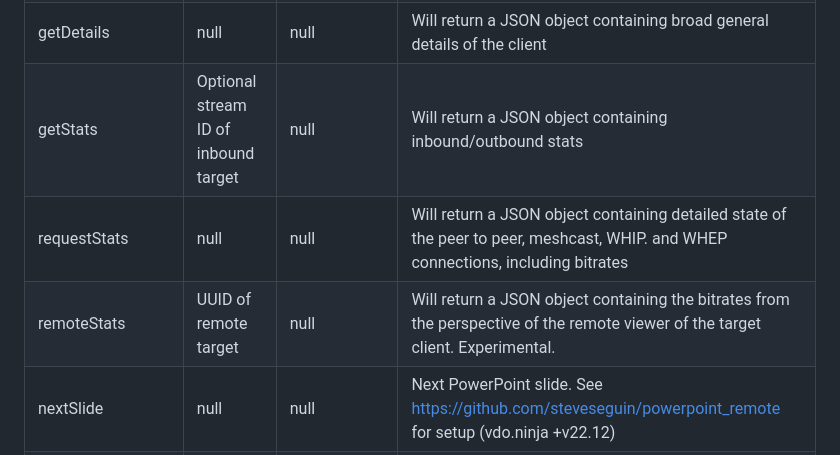
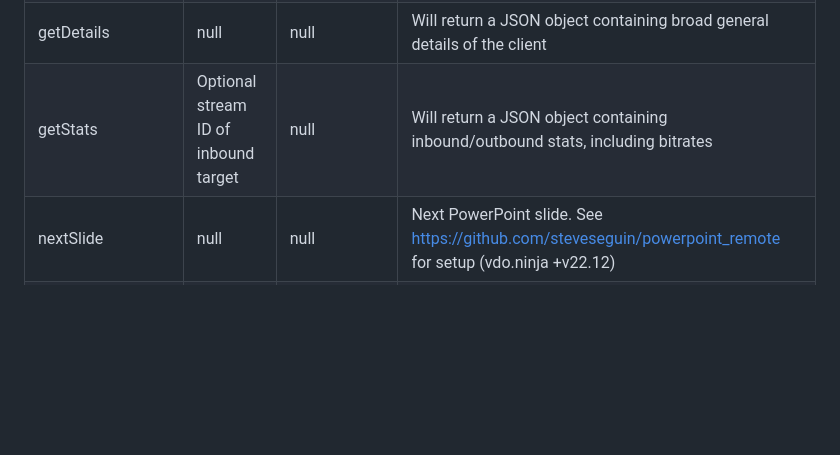
Before and after one commit to steveseguin/Companion-Ninja, a Markdown page: README.md, the part around the change. Drawn GitHub-style; blank space fills up the shorter version.

```diff
--- a/README.md
+++ b/README.md
@@ -126,9 +126,7 @@ viewGroup | null | {an integer between 1 and 8} | Toggle the director of a room'
 joinViewGroup | null | {an integer between 1 and 8} | Have the director of a room preview a specific group (vdo.ninja +v22.12)
 leaveViewGroup | null | {an integer between 1 and 8} | Have the director of a room un-preview a specific group (vdo.ninja +v22.12)
 getDetails | null | null | Will return a JSON object containing broad general details of the client
-getStats | Optional stream ID of inbound target | null | Will return a JSON object containing inbound/outbound stats
-requestStats | null | null | Will return a JSON object containing detailed state of the peer to peer, meshcast, WHIP. and WHEP connections, including bitrates
-remoteStats | UUID of remote target | null | Will return a JSON object containing the bitrates from the perspective of the remote viewer of the target client. Experimental.
+getStats | Optional stream ID of inbound target | null | Will return a JSON object containing inbound/outbound stats, including bitrates
 nextSlide | null | null | Next PowerPoint slide. See https://github.com/steveseguin/powerpoint_remote for setup  (vdo.ninja +v22.12)
 prevSlide | null | null | Previous PowerPoint slide. See https://github.com/steveseguin/powerpoint_remote for setup  (vdo.ninja +v22.12)
 soloVideo | null | toggle | Toggle the Highlight of video for all guests (if a director)  (vdo.ninja +v23)
```
